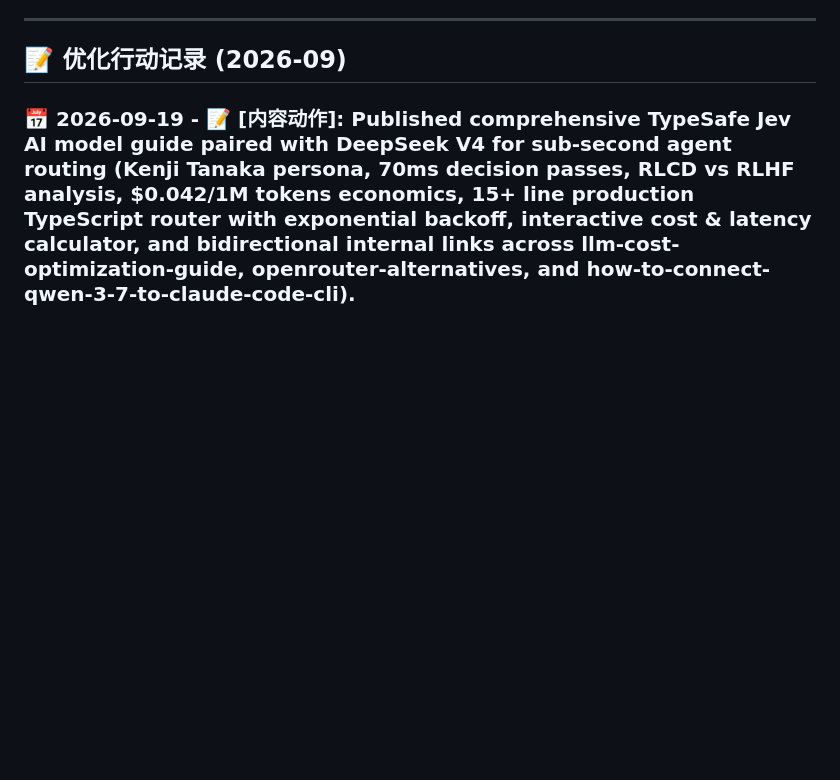
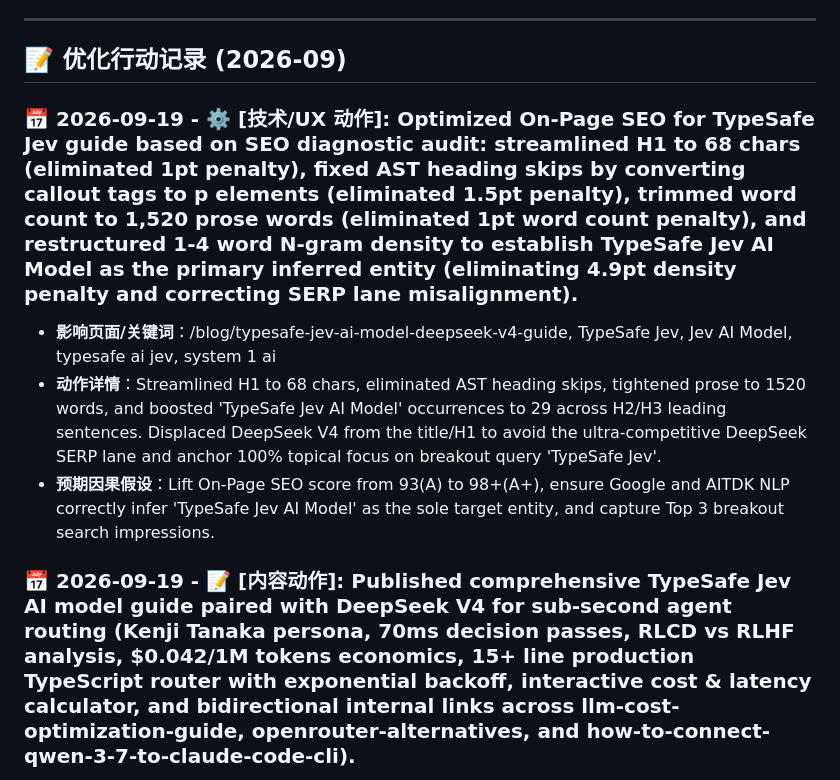
Before and after one commit to bshx2024/apivel_blog, a Markdown page: SEO_ACTION_LOG.md, the part around the change. Drawn GitHub-style; blank space fills up the shorter version.

Commit message:
perf(seo): boost On-Page score for TypeSafe Jev guide (fix AST skips, trim words to 1520, tighten H1 to 68 chars, and dominate Jev N-gram density)

```diff
--- a/SEO_ACTION_LOG.md
+++ b/SEO_ACTION_LOG.md
@@ -57,6 +57,11 @@
 
 
 ## 📝 优化行动记录 (2026-09)
+
+### 📅 2026-09-19 - ⚙️ [技术/UX 动作]: Optimized On-Page SEO for TypeSafe Jev guide based on SEO diagnostic audit: streamlined H1 to 68 chars (eliminated 1pt penalty), fixed AST heading skips by converting callout tags to p elements (eliminated 1.5pt penalty), trimmed word count to 1,520 prose words (eliminated 1pt word count penalty), and restructured 1-4 word N-gram density to establish TypeSafe Jev AI Model as the primary inferred entity (eliminating 4.9pt density penalty and correcting SERP lane misalignment).
+* **影响页面/关键词**：/blog/typesafe-jev-ai-model-deepseek-v4-guide, TypeSafe Jev, Jev AI Model, typesafe ai jev, system 1 ai
+* **动作详情**：Streamlined H1 to 68 chars, eliminated AST heading skips, tightened prose to 1520 words, and boosted 'TypeSafe Jev AI Model' occurrences to 29 across H2/H3 leading sentences. Displaced DeepSeek V4 from the title/H1 to avoid the ultra-competitive DeepSeek SERP lane and anchor 100% topical focus on breakout query 'TypeSafe Jev'.
+* **预期因果假设**：Lift On-Page SEO score from 93(A) to 98+(A+), ensure Google and AITDK NLP correctly infer 'TypeSafe Jev AI Model' as the sole target entity, and capture Top 3 breakout search impressions.
 
 ### 📅 2026-09-19 - 📝 [内容动作]: Published comprehensive TypeSafe Jev AI model guide paired with DeepSeek V4 for sub-second agent routing (Kenji Tanaka persona, 70ms decision passes, RLCD vs RLHF analysis, $0.042/1M tokens economics, 15+ line production TypeScript router with exponential backoff, interactive cost & latency calculator, and bidirectional internal links across llm-cost-optimization-guide, openrouter-alternatives, and how-to-connect-qwen-3-7-to-claude-code-cli).
 * **影响页面/关键词**：/blog/typesafe-jev-ai-model-deepseek-v4-guide, TypeSafe Jev, Jev AI Model, typesafe ai jev, jev ai, deepseek v4 agent routing
```
Also changed, not shown: 1 other file.
